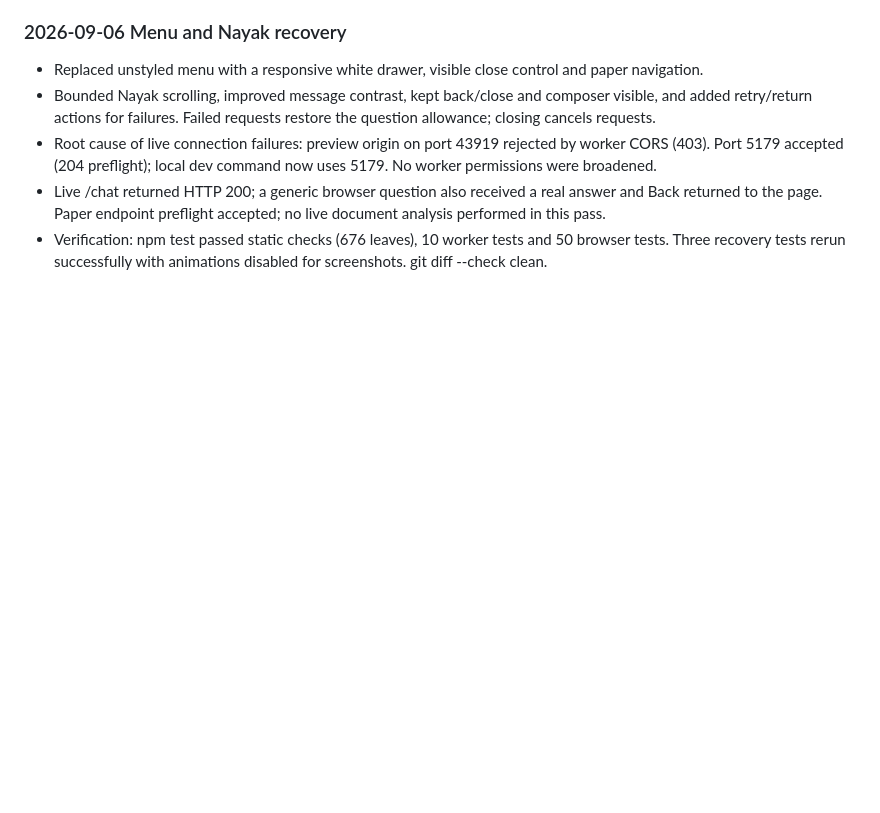
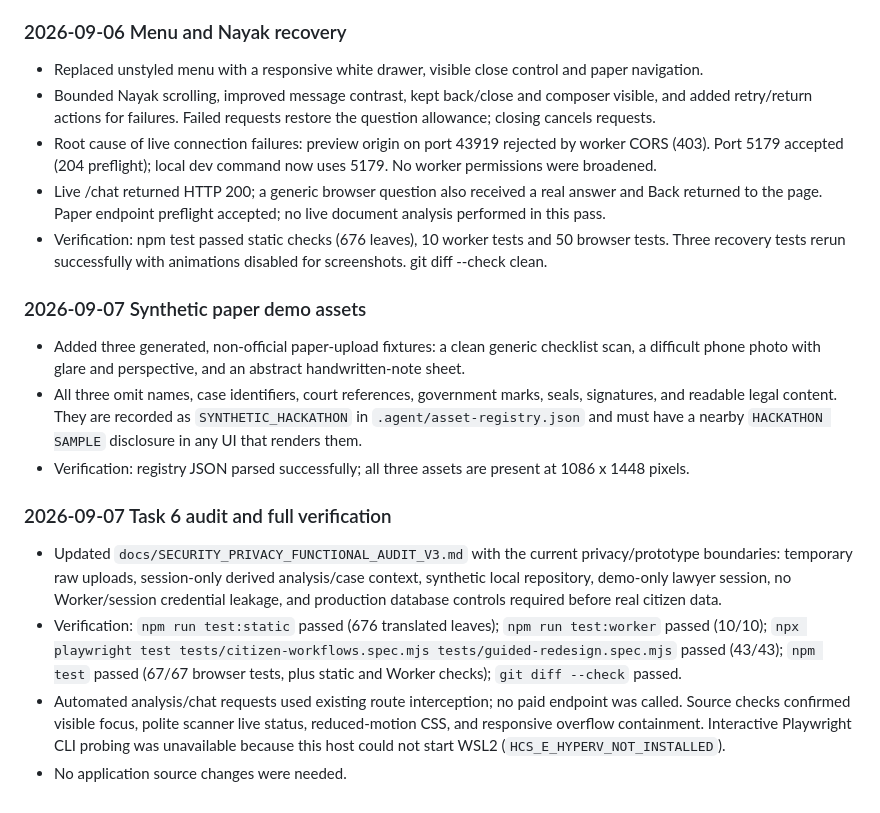
Before and after one commit to madhurjya-nlp/ecourts-citizen-case-companion, a Markdown page: .agent/reports/latest.md, the part around the change. Drawn GitHub-style; blank space fills up the shorter version.

```diff
--- a/.agent/reports/latest.md
+++ b/.agent/reports/latest.md
@@ -64,3 +64,14 @@ Assets: original decorative court-dome SVG and a sourced Indian emblem recorded
 - Root cause of live connection failures: preview origin on port 43919 rejected by worker CORS (403). Port 5179 accepted (204 preflight); local dev command now uses 5179. No worker permissions were broadened.
 - Live /chat returned HTTP 200; a generic browser question also received a real answer and Back returned to the page. Paper endpoint preflight accepted; no live document analysis performed in this pass.
 - Verification: npm test passed static checks (676 leaves), 10 worker tests and 50 browser tests. Three recovery tests rerun successfully with animations disabled for screenshots. git diff --check clean.
+
+### 2026-09-07 Synthetic paper demo assets
+- Added three generated, non-official paper-upload fixtures: a clean generic checklist scan, a difficult phone photo with glare and perspective, and an abstract handwritten-note sheet.
+- All three omit names, case identifiers, court references, government marks, seals, signatures, and readable legal content. They are recorded as `SYNTHETIC_HACKATHON` in `.agent/asset-registry.json` and must have a nearby `HACKATHON SAMPLE` disclosure in any UI that renders them.
+- Verification: registry JSON parsed successfully; all three assets are present at 1086 x 1448 pixels.
+
+### 2026-09-07 Task 6 audit and full verification
+- Updated `docs/SECURITY_PRIVACY_FUNCTIONAL_AUDIT_V3.md` with the current privacy/prototype boundaries: temporary raw uploads, session-only derived analysis/case context, synthetic local repository, demo-only lawyer session, no Worker/session credential leakage, and production database controls required before real citizen data.
+- Verification: `npm run test:static` passed (676 translated leaves); `npm run test:worker` passed (10/10); `npx playwright test tests/citizen-workflows.spec.mjs tests/guided-redesign.spec.mjs` passed (43/43); `npm test` passed (67/67 browser tests, plus static and Worker checks); `git diff --check` passed.
+- Automated analysis/chat requests used existing route interception; no paid endpoint was called. Source checks confirmed visible focus, polite scanner live status, reduced-motion CSS, and responsive overflow containment. Interactive Playwright CLI probing was unavailable because this host could not start WSL2 (`HCS_E_HYPERV_NOT_INSTALLED`).
+- No application source changes were needed.
```
Also changed, not shown: docs/SECURITY_PRIVACY_FUNCTIONAL_AUDIT_V3.md (+48 -0 lines).
